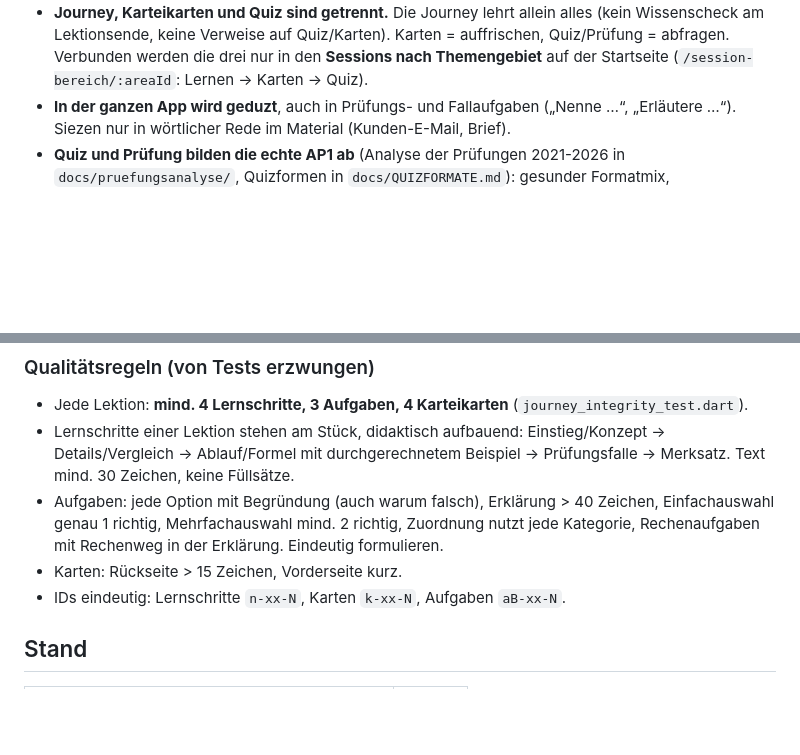
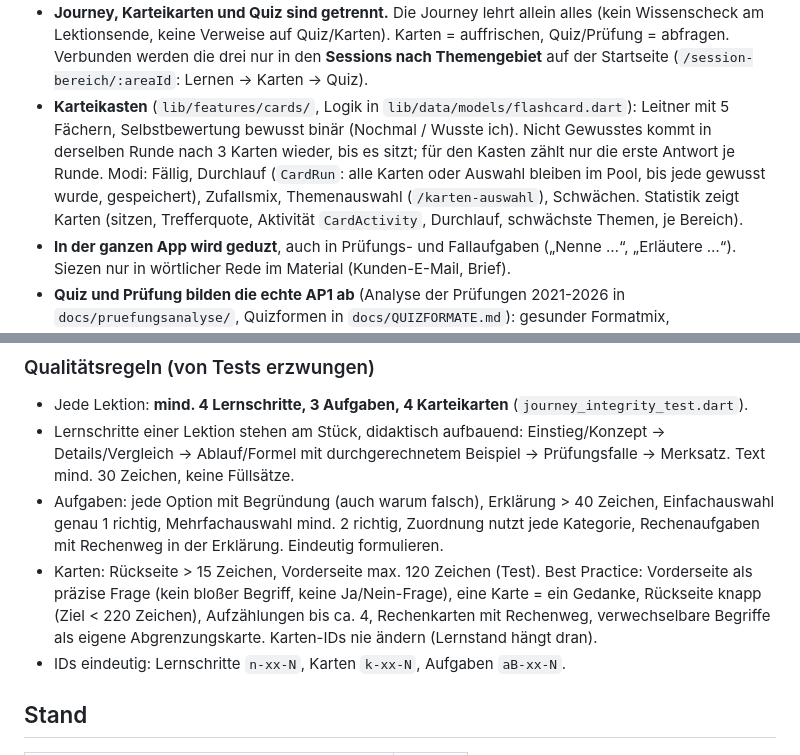
Before and after one commit to herocid/ap1, a Markdown page: CLAUDE.md, 2 parts joined by grey strips. Drawn GitHub-style; blank space fills up the shorter version.

Commit message:
docs: Karteikasten und Kartenregeln in CLAUDE.md
Claude-Session: https://claude.ai/code/session_01QsHzddwg4btetUurZKLtay
Co-Authored-By: Claude <noreply@anthropic.com>

```diff
--- a/CLAUDE.md
+++ b/CLAUDE.md
@@ -43,6 +43,13 @@ $env:Path = "C:\Users\Student\develop\flutter\bin;C:\Program Files\Git\cmd;C:\Pr
   Wissenscheck am Lektionsende, keine Verweise auf Quiz/Karten). Karten = auffrischen,
   Quiz/Prüfung = abfragen. Verbunden werden die drei nur in den **Sessions nach
   Themengebiet** auf der Startseite (`/session-bereich/:areaId`: Lernen -> Karten -> Quiz).
+- **Karteikasten** (`lib/features/cards/`, Logik in `lib/data/models/flashcard.dart`): Leitner
+  mit 5 Fächern, Selbstbewertung bewusst binär (Nochmal / Wusste ich). Nicht Gewusstes kommt in
+  derselben Runde nach 3 Karten wieder, bis es sitzt; für den Kasten zählt nur die erste Antwort
+  je Runde. Modi: Fällig, Durchlauf (`CardRun`: alle Karten oder Auswahl bleiben im Pool, bis
+  jede gewusst wurde, gespeichert), Zufallsmix, Themenauswahl (`/karten-auswahl`), Schwächen.
+  Statistik zeigt Karten (sitzen, Trefferquote, Aktivität `CardActivity`, Durchlauf, schwächste
+  Themen, je Bereich).
 - **In der ganzen App wird geduzt**, auch in Prüfungs- und Fallaufgaben („Nenne …“,
   „Erläutere …“). Siezen nur in wörtlicher Rede im Material (Kunden-E-Mail, Brief).
 - **Quiz und Prüfung bilden die echte AP1 ab** (Analyse der Prüfungen 2021-2026 in
@@ -105,7 +112,10 @@ Vorlage für Stil und Tiefe: `nuggets_a03_netze.dart`, `cards_a03_systeme.dart`,
 - Aufgaben: jede Option mit Begründung (auch warum falsch), Erklärung > 40 Zeichen,
   Einfachauswahl genau 1 richtig, Mehrfachauswahl mind. 2 richtig, Zuordnung nutzt jede
   Kategorie, Rechenaufgaben mit Rechenweg in der Erklärung. Eindeutig formulieren.
-- Karten: Rückseite > 15 Zeichen, Vorderseite kurz.
+- Karten: Rückseite > 15 Zeichen, Vorderseite max. 120 Zeichen (Test). Best Practice: Vorderseite
+  als präzise Frage (kein bloßer Begriff, keine Ja/Nein-Frage), eine Karte = ein Gedanke,
+  Rückseite knapp (Ziel < 220 Zeichen), Aufzählungen bis ca. 4, Rechenkarten mit Rechenweg,
+  verwechselbare Begriffe als eigene Abgrenzungskarte. Karten-IDs nie ändern (Lernstand hängt dran).
 - IDs eindeutig: Lernschritte `n-xx-N`, Karten `k-xx-N`, Aufgaben `aB-xx-N`.
 
 ## Stand
```
